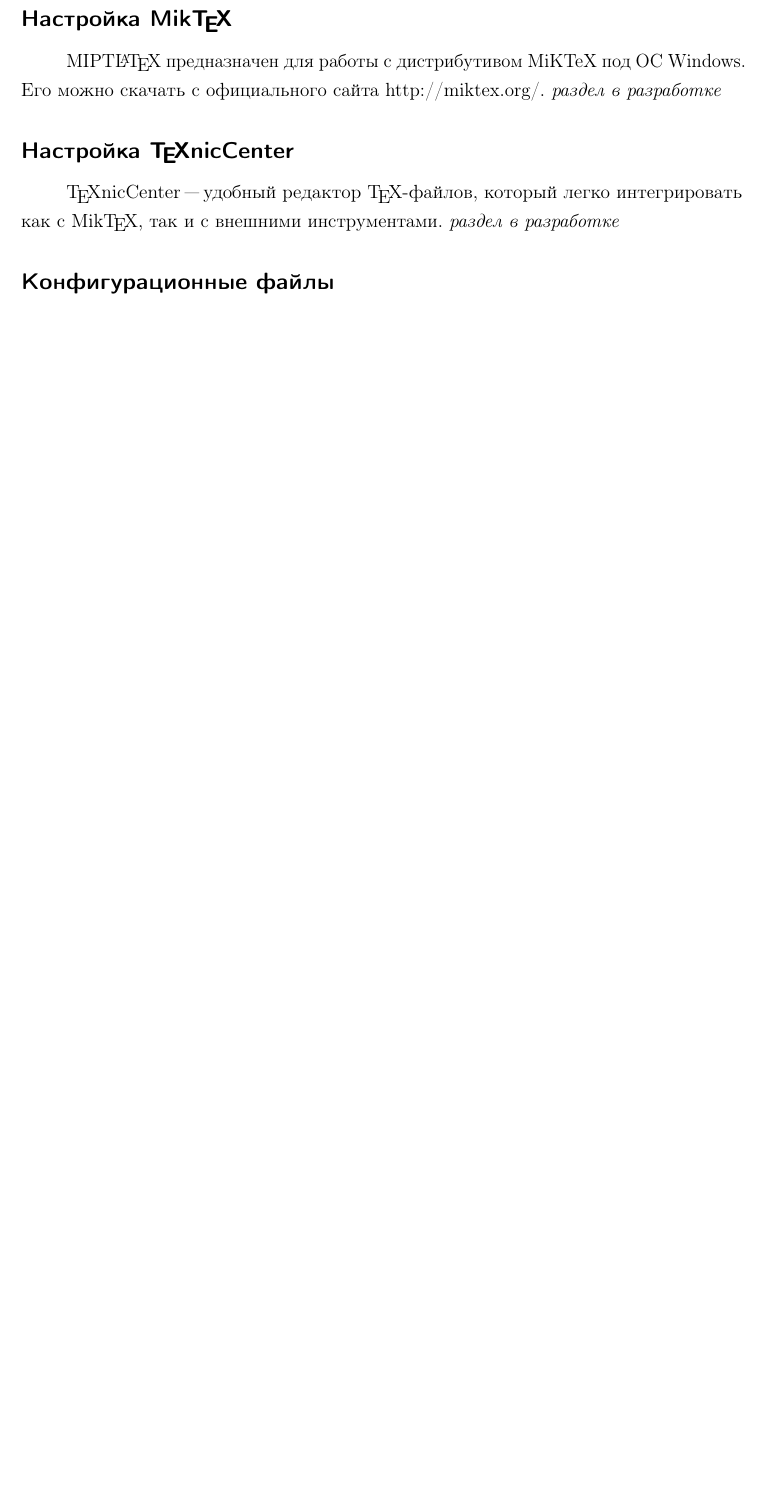
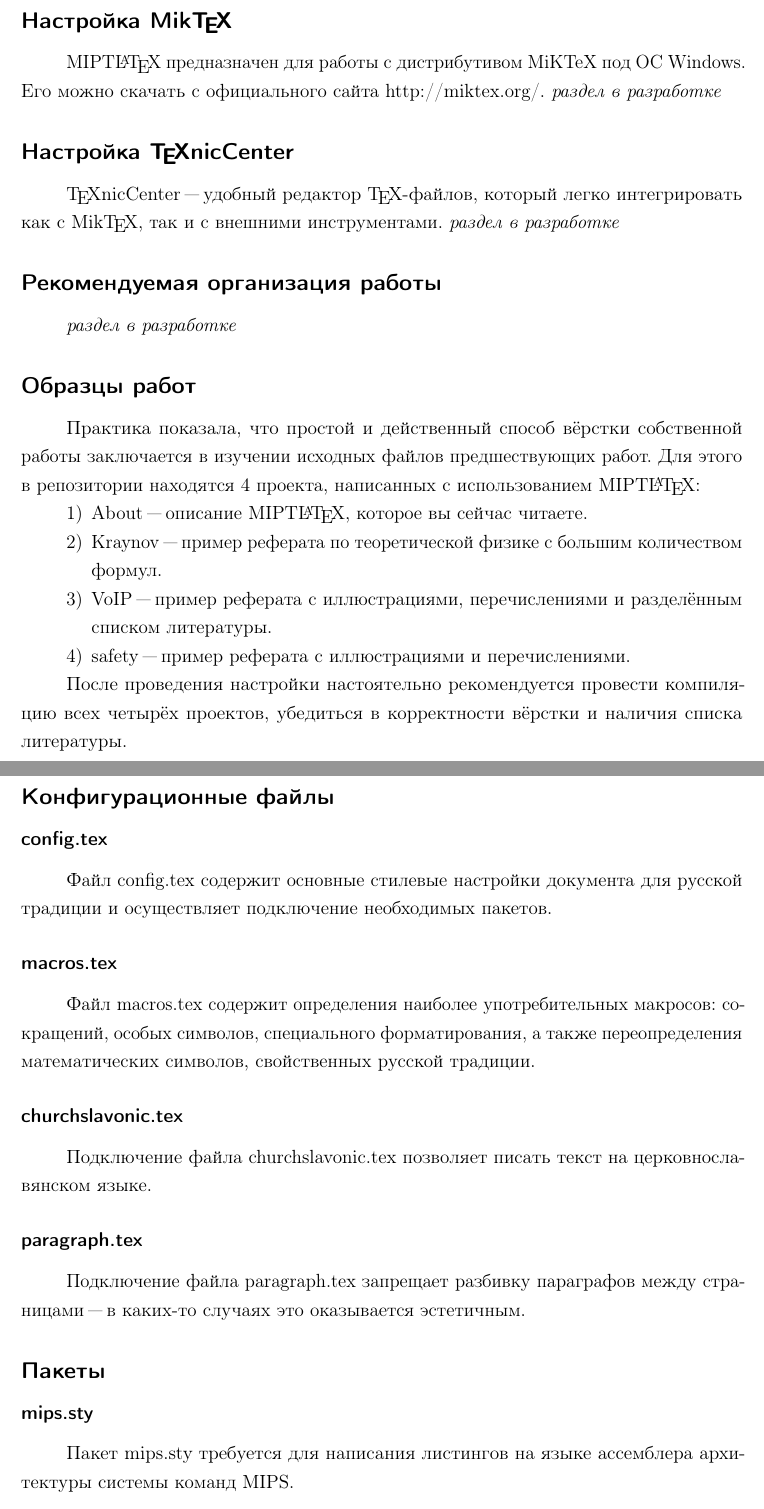
Before and after one commit to pavelkryukov/miptlatex, a LaTeX problem sheet (examples/about/About.tex, which reads examples/about/body.tex): part of page 1 of 2 before the commit and two parts of pages 1 and 2 of 3 after it, the two joined at a grey line, cut so that both start at the same text, the shorter picture padded with empty space. The pictures show the PDF file examples/about/About.pdf that the author committed with the source; the source files are stored in an older character set and shown here as Unicode.

Commit message:
Add desciption of examples and configurations to About.pdf

```diff
--- a/examples/about/body.tex
+++ b/examples/about/body.tex
@@ -13,7 +17,45 @@
 \TeX{}nicCenter~"--- удобный редактор \TeX-файлов, который легко интегрировать как с Mik\TeX{}, так и с внешними инструментами.
 \emph{раздел в разработке}
 
+\addsubsec{Рекомендуемая организация работы}
+\emph{раздел в разработке}
+
+\addsubsec{Образцы работ}
+
+Практика показала, что простой и действенный способ вёрстки собственной работы заключается в изучении исходных файлов предшествующих работ.
+Для этого в репозитории находятся 4 проекта, написанных с использованием MIPT\LaTeX:
+\begin{enumerate}
+    \item{About~"--- описание MIPT\LaTeX, которое вы сейчас читаете.}
+		\item{Kraynov~"--- пример реферата по теоретической физике с большим количеством формул.}
+		\item{VoIP~"--- пример реферата с иллюстрациями, перечислениями и разделённым списком литературы.}
+		\item{safety~"--- пример реферата с иллюстрациями и перечислениями.}
+\end{enumerate}
+
+После проведения настройки настоятельно рекомендуется провести компиляцию всех четырёх проектов, убедиться в корректности вёрстки и наличия списка литературы.
+
 \addsubsec{Конфигурационные файлы}
+
+\addsubsubsec{config.tex}
+
+Файл config.tex содержит основные стилевые настройки документа для русской традиции и осуществляет подключение необходимых пакетов.
+
+\addsubsubsec{macros.tex}
+
+Файл macros.tex содержит определения наиболее употребительных макросов: сокращений, особых символов, специального форматирования, а также переопределения математических символов, свойственных русской традиции.
+
+\addsubsubsec{churchslavonic.tex}
+
+Подключение файла churchslavonic.tex позволяет писать текст на церковнославянском языке.
+
+\addsubsubsec{paragraph.tex}
+
+Подключение файла paragraph.tex запрещает разбивку параграфов между страницами~"--- в каких-то случаях это оказывается эстетичным.
+
+\addsubsec{Пакеты}
+
+\addsubsubsec{mips.sty}
+
+Пакет mips.sty требуется для написания листингов на языке ассемблера архитектуры системы команд MIPS.
 
 \addsubsec{Скрипты}
 
```
Also changed, not shown: examples/about/About.tex (+1 -1 lines), examples/about/About.pdf, examples/about/body.tex (8 more changed lines).
